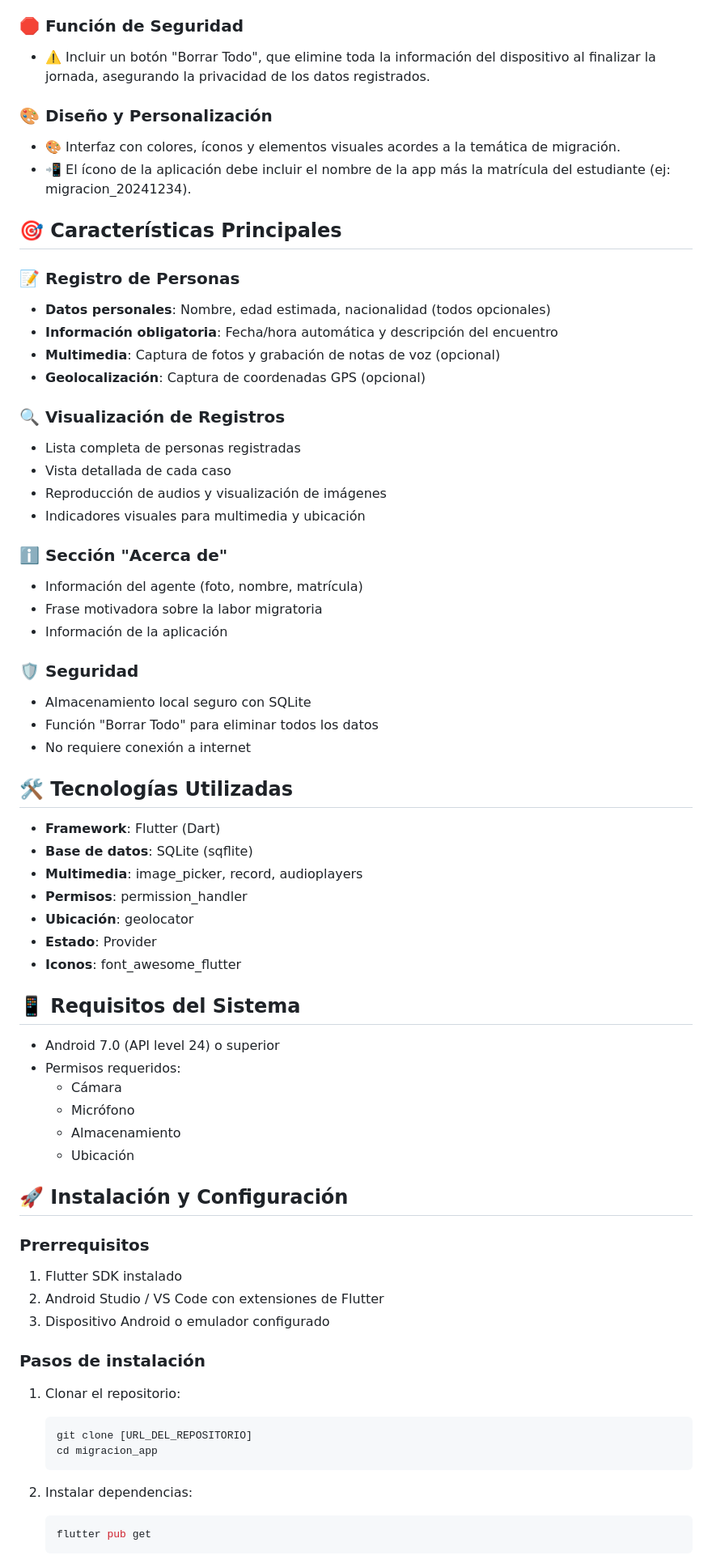
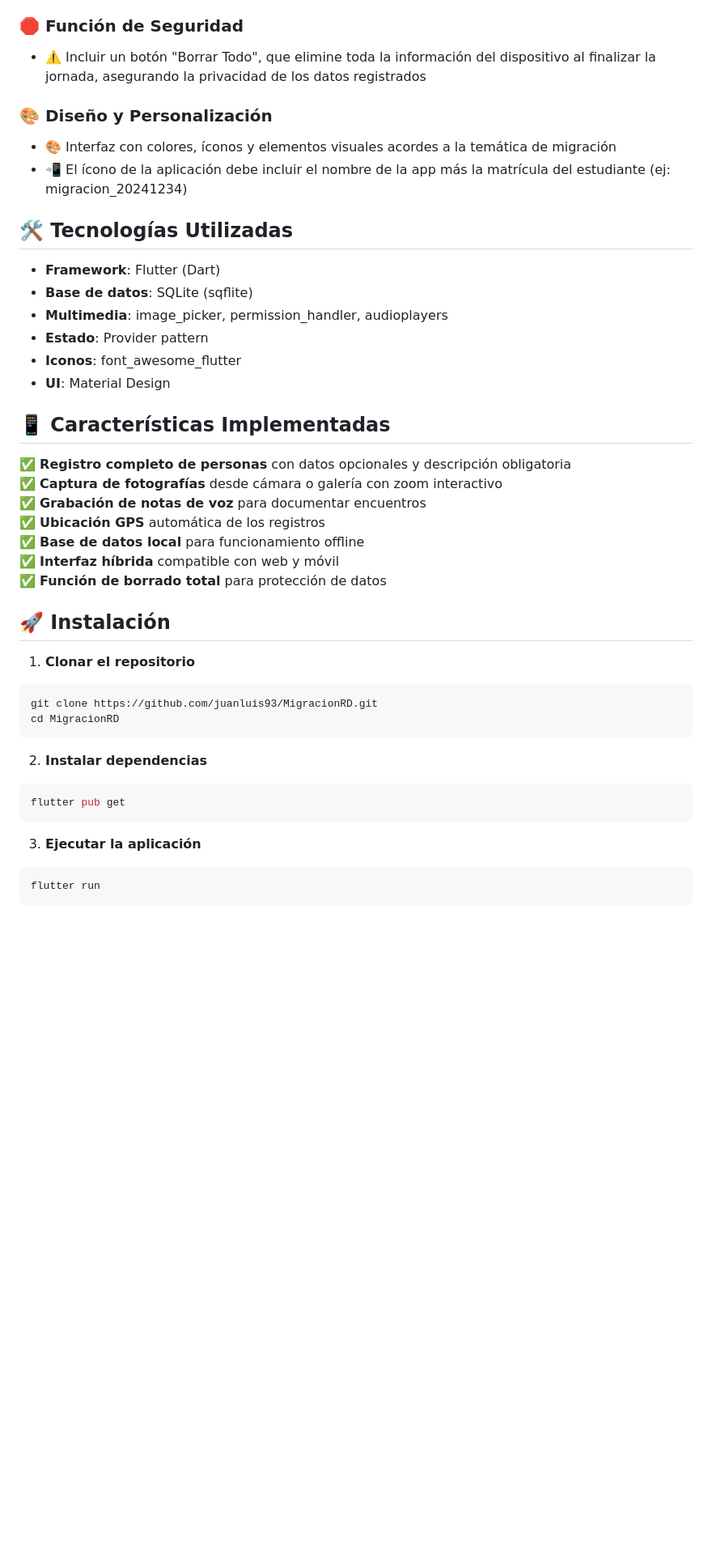
Before and after one commit to juanluis93/MigracionRD, a Markdown page: README.md, the part around the change printed below. Shown: that part at 81% size. Rendered like a GitHub page; blank space fills up the shorter version.

Commit message:
README limpio y bien formateado

````diff
--- a/README.md
+++ b/README.md
@@ -34,71 +34,46 @@ Debe incluir información del agente que usa la aplicación:
 - 💬 Frase motivadora sobre la labor migratoria y el servicio al país
 
 ### 🛑 Función de Seguridad
-- ⚠️ Incluir un botón "Borrar Todo", que elimine toda la información del dispositivo al finalizar la jornada, asegurando la privacidad de los datos registrados.
+- ⚠️ Incluir un botón "Borrar Todo", que elimine toda la información del dispositivo al finalizar la jornada, asegurando la privacidad de los datos registrados
 
 ### 🎨 Diseño y Personalización
-- 🎨 Interfaz con colores, íconos y elementos visuales acordes a la temática de migración.
-- 📲 El ícono de la aplicación debe incluir el nombre de la app más la matrícula del estudiante (ej: migracion_20241234).
-
-## 🎯 Características Principales
-
-### 📝 Registro de Personas
-- **Datos personales**: Nombre, edad estimada, nacionalidad (todos opcionales)
-- **Información obligatoria**: Fecha/hora automática y descripción del encuentro
-- **Multimedia**: Captura de fotos y grabación de notas de voz (opcional)
-- **Geolocalización**: Captura de coordenadas GPS (opcional)
-
-### 🔍 Visualización de Registros
-- Lista completa de personas registradas
-- Vista detallada de cada caso
-- Reproducción de audios y visualización de imágenes
-- Indicadores visuales para multimedia y ubicación
-
-### ℹ️ Sección "Acerca de"
-- Información del agente (foto, nombre, matrícula)
-- Frase motivadora sobre la labor migratoria
-- Información de la aplicación
-
-### 🛡️ Seguridad
-- Almacenamiento local seguro con SQLite
-- Función "Borrar Todo" para eliminar todos los datos
-- No requiere conexión a internet
+- 🎨 Interfaz con colores, íconos y elementos visuales acordes a la temática de migración
+- 📲 El ícono de la aplicación debe incluir el nombre de la app más la matrícula del estudiante (ej: migracion_20241234)
 
 ## 🛠️ Tecnologías Utilizadas
 
 - **Framework**: Flutter (Dart)
 - **Base de datos**: SQLite (sqflite)
-- **Multimedia**: image_picker, record, audioplayers
-- **Permisos**: permission_handler
-- **Ubicación**: geolocator
-- **Estado**: Provider
+- **Multimedia**: image_picker, permission_handler, audioplayers
+- **Estado**: Provider pattern
 - **Iconos**: font_awesome_flutter
+- **UI**: Material Design
 
-## 📱 Requisitos del Sistema
+## 📱 Características Implementadas
 
-- Android 7.0 (API level 24) o superior
-- Permisos requeridos:
-  - Cámara
-  - Micrófono
-  - Almacenamiento
-  - Ubicación
+✅ **Registro completo de personas** con datos opcionales y descripción obligatoria
+✅ **Captura de fotografías** desde cámara o galería con zoom interactivo
+✅ **Grabación de notas de voz** para documentar encuentros
+✅ **Ubicación GPS** automática de los registros
+✅ **Base de datos local** para funcionamiento offline
+✅ **Interfaz híbrida** compatible con web y móvil
+✅ **Función de borrado total** para protección de datos
 
-## 🚀 Instalación y Configuración
+## 🚀 Instalación
 
-### Prerrequisitos
-1. Flutter SDK instalado
-2. Android Studio / VS Code con extensiones de Flutter
-3. Dispositivo Android o emulador configurado
+1. **Clonar el repositorio**
+```bash
+git clone https://github.com/juanluis93/MigracionRD.git
+cd MigracionRD
+```
 
-### Pasos de instalación
-1. Clonar el repositorio:
-   ```bash
-   git clone [URL_DEL_REPOSITORIO]
-   cd migracion_app
-   ```
+2. **Instalar dependencias**
+```bash
+flutter pub get
+```
 
-2. Instalar dependencias:
-   ```bash
-   flutter pub get
-   ```
+3. **Ejecutar la aplicación**
+```bash
+flutter run
+```
 
````
Also changed, not shown: other parts of README.md (+30 -60 lines).
